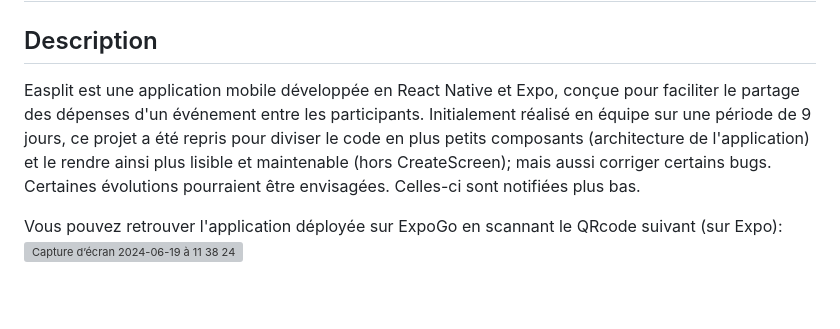
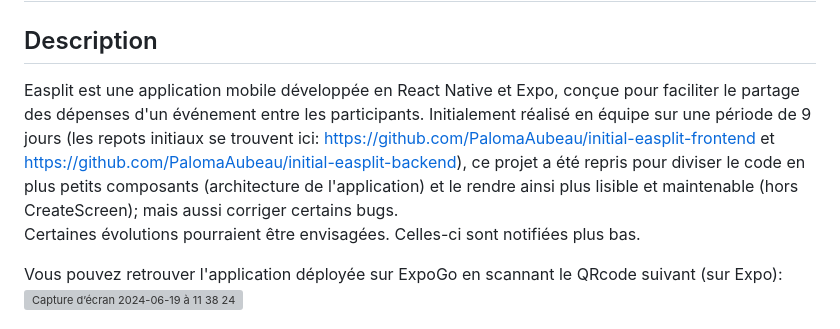
Before and after one commit to PalomaAubeau/EASPLIT, a Markdown page: README.md, the part around the change. Rendered like a GitHub page; blank space fills up the shorter version; grey boxes are pictures that could not be loaded.

```diff
--- a/README.md
+++ b/README.md
@@ -1,7 +1,7 @@
 # EASPLIT
 
 ## Description
-Easplit est une application mobile développée en React Native et Expo, conçue pour faciliter le partage des dépenses d'un événement entre les participants. Initialement réalisé en équipe sur une période de 9 jours, ce projet a été repris pour diviser le code en plus petits composants (architecture de l'application) et le rendre ainsi plus lisible et maintenable (hors CreateScreen); mais aussi corriger certains bugs.
+Easplit est une application mobile développée en React Native et Expo, conçue pour faciliter le partage des dépenses d'un événement entre les participants. Initialement réalisé en équipe sur une période de 9 jours (les repots initiaux se trouvent ici: https://github.com/PalomaAubeau/initial-easplit-frontend et https://github.com/PalomaAubeau/initial-easplit-backend), ce projet a été repris pour diviser le code en plus petits composants (architecture de l'application) et le rendre ainsi plus lisible et maintenable (hors CreateScreen); mais aussi corriger certains bugs.
 Certaines évolutions pourraient être envisagées. Celles-ci sont notifiées plus bas.
 
 Vous pouvez retrouver l'application déployée sur ExpoGo en scannant le QRcode suivant (sur Expo):
```
